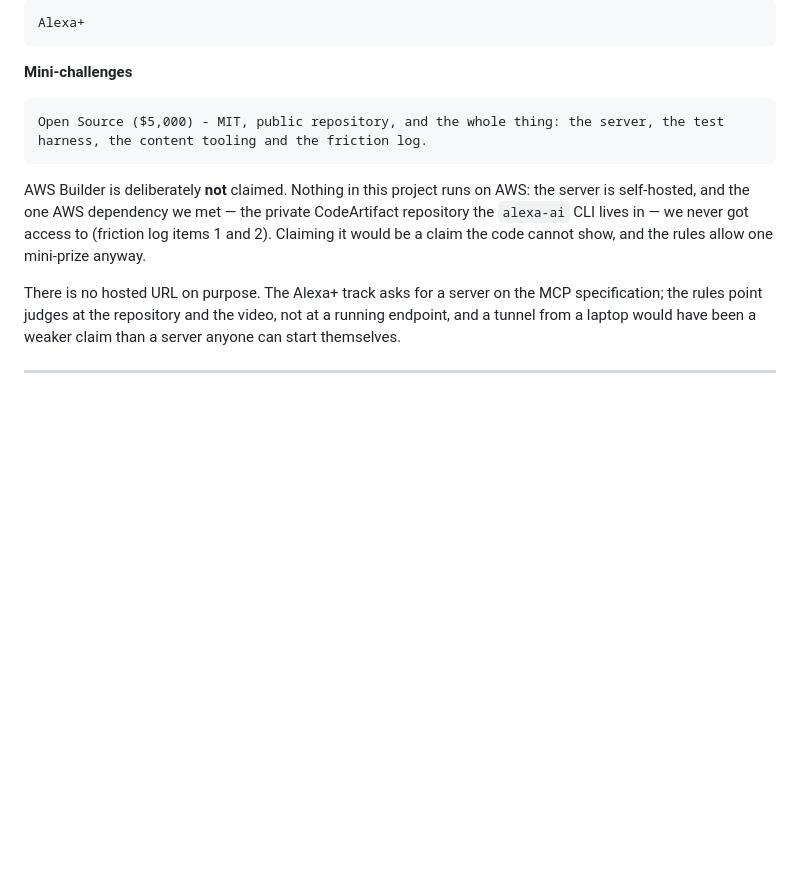
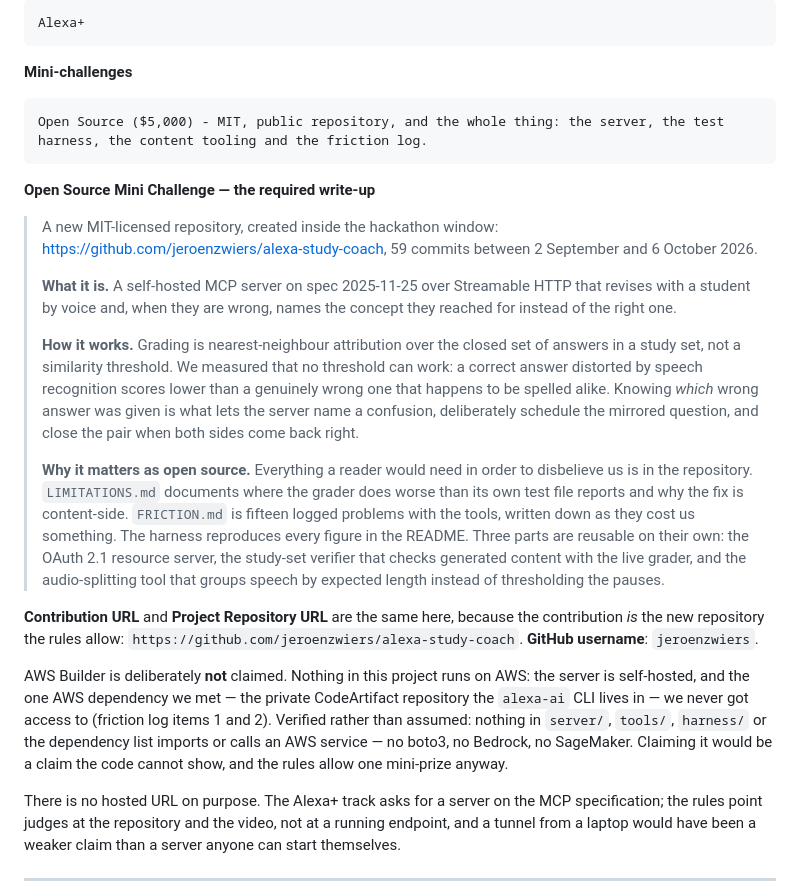
Before and after one commit to jeroenzwiers/alexa-study-coach, a Markdown page: DEVPOST.md, the part around the change. GitHub-like rendering; blank space fills up the shorter version.

Commit message:
Write the Open Source mini challenge answer
The form wants a contribution URL, a repository URL, a GitHub username and a
write-up of what we did, how it works and why it matters. The contribution is
the repository itself, which the rules allow for a new open-source project.

Also records what was checked rather than assumed for the AWS question: no
boto3, no Bedrock, no SageMaker anywhere in the server, the tools, the harness
or the dependency list. The answer there is No.

Co-Authored-By: Claude Opus 5 (1M context) <noreply@anthropic.com>
Claude-Session: https://claude.ai/code/session_01MuKgs4zQqPTSRBfmpDqkyc

````diff
--- a/DEVPOST.md
+++ b/DEVPOST.md
@@ -80,11 +80,46 @@ Alexa+
 Open Source ($5,000) - MIT, public repository, and the whole thing: the server, the test harness, the content tooling and the friction log.
 ```
 
+**Open Source Mini Challenge — the required write-up**
+
+> A new MIT-licensed repository, created inside the hackathon window:
+> <https://github.com/jeroenzwiers/alexa-study-coach>, 59 commits between
+> 2 September and 6 October 2026.
+>
+> **What it is.** A self-hosted MCP server on spec 2025-11-25 over Streamable
+> HTTP that revises with a student by voice and, when they are wrong, names the
+> concept they reached for instead of the right one.
+>
+> **How it works.** Grading is nearest-neighbour attribution over the closed set
+> of answers in a study set, not a similarity threshold. We measured that no
+> threshold can work: a correct answer distorted by speech recognition scores
+> lower than a genuinely wrong one that happens to be spelled alike. Knowing
+> *which* wrong answer was given is what lets the server name a confusion,
+> deliberately schedule the mirrored question, and close the pair when both
+> sides come back right.
+>
+> **Why it matters as open source.** Everything a reader would need in order to
+> disbelieve us is in the repository. `LIMITATIONS.md` documents where the
+> grader does worse than its own test file reports and why the fix is
+> content-side. `FRICTION.md` is fifteen logged problems with the tools, written
+> down as they cost us something. The harness reproduces every figure in the
+> README. Three parts are reusable on their own: the OAuth 2.1 resource server,
+> the study-set verifier that checks generated content with the live grader, and
+> the audio-splitting tool that groups speech by expected length instead of
+> thresholding the pauses.
+
+**Contribution URL** and **Project Repository URL** are the same here, because
+the contribution *is* the new repository the rules allow:
+`https://github.com/jeroenzwiers/alexa-study-coach`. **GitHub username**:
+`jeroenzwiers`.
+
 AWS Builder is deliberately **not** claimed. Nothing in this project runs on
 AWS: the server is self-hosted, and the one AWS dependency we met — the private
 CodeArtifact repository the `alexa-ai` CLI lives in — we never got access to
-(friction log items 1 and 2). Claiming it would be a claim the code cannot show,
-and the rules allow one mini-prize anyway.
+(friction log items 1 and 2). Verified rather than assumed: nothing in
+`server/`, `tools/`, `harness/` or the dependency list imports or calls an AWS
+service — no boto3, no Bedrock, no SageMaker. Claiming it would be a claim the
+code cannot show, and the rules allow one mini-prize anyway.
 
 There is no hosted URL on purpose. The Alexa+ track asks for a server on the MCP
 specification; the rules point judges at the repository and the video, not at a
````
